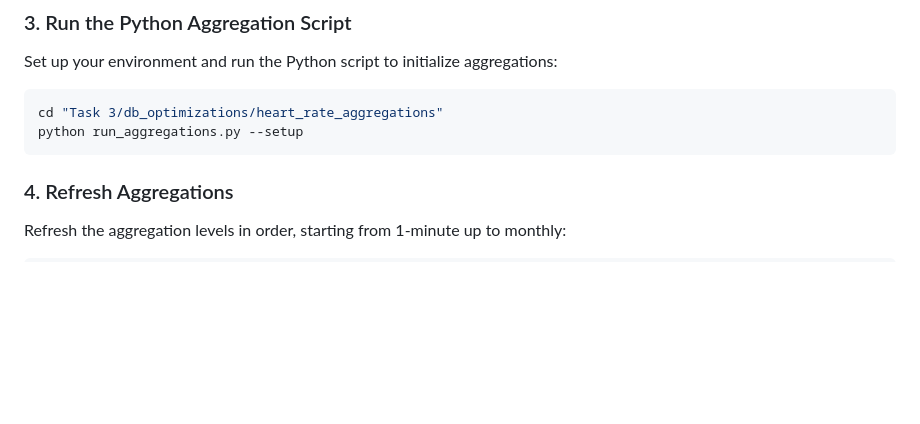
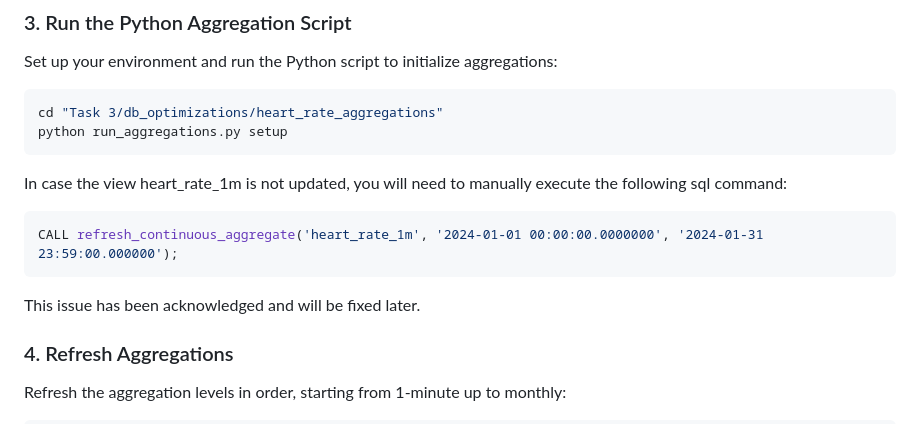
Before and after one commit to shadabtanjeed/wearipedia-project-assesment, a Markdown page: Task 3/readme.md, the part around the change. GitHub-like rendering; blank space fills up the shorter version.

Commit message:
Fixed wrong cmds in task 2 readme
- the cmd to execute run_aggregation python script has been fixed.

- added instruction in case the python script fail and manual sql cmd instruction is required.

````diff
--- a/Task 3/readme.md
+++ b/Task 3/readme.md
@@ -74,8 +74,15 @@ Set up your environment and run the Python script to initialize aggregations:
 
 ```bash
 cd "Task 3/db_optimizations/heart_rate_aggregations"
-python run_aggregations.py --setup
+python run_aggregations.py setup
 ```
+
+In case the view heart_rate_1m is not updated, you will need to manually execute the following sql command:
+```sql
+CALL refresh_continuous_aggregate('heart_rate_1m', '2024-01-01 00:00:00.0000000', '2024-01-31 23:59:00.000000');
+```
+
+This issue has been acknowledged and will be fixed later.
 
 ### 4. Refresh Aggregations
 
````
